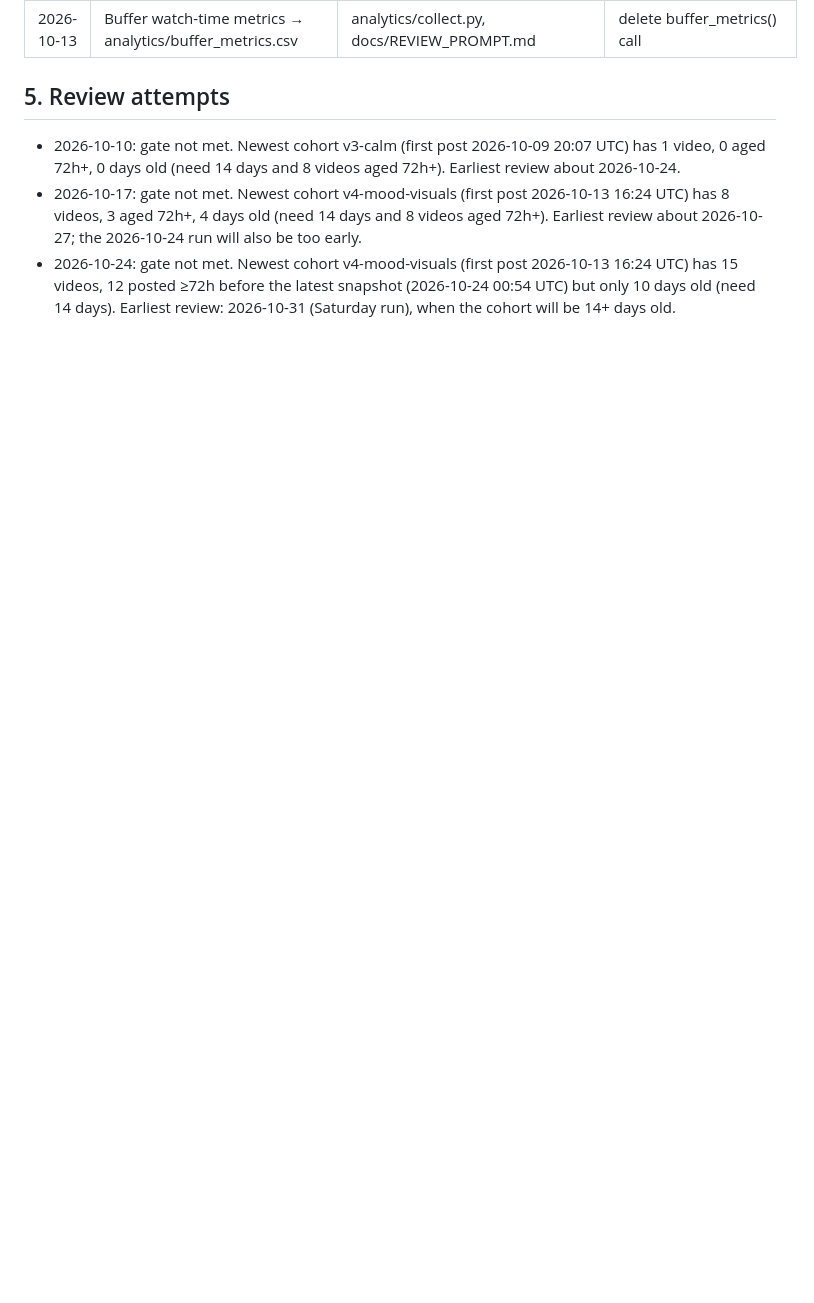
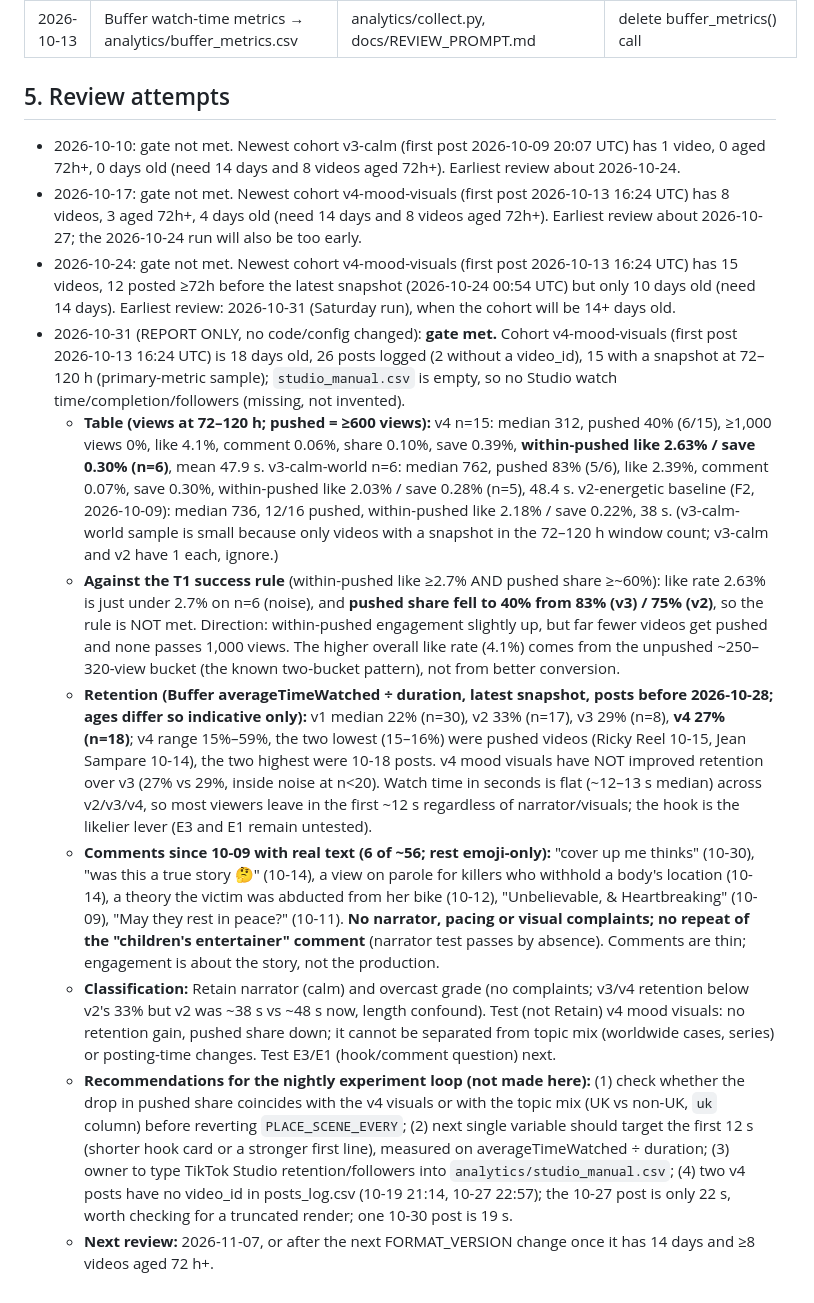
Before and after one commit to maxwilliamfoster-sys/youtube-automation, a Markdown page: QUALITY_LOG.md, the part around the change. Drawn GitHub-style; blank space fills up the shorter version.

Commit message:
Weekly review 2026-10-31: v4-mood-visuals cohort (report only)
Co-Authored-By: Claude Sonnet 5.5 <noreply@anthropic.com>
Claude-Session: https://claude.ai/code/session_016GmYeruWgsQEY8sCBb2ndj

```diff
--- a/QUALITY_LOG.md
+++ b/QUALITY_LOG.md
@@ -145,3 +145,11 @@ rate: above ~1 in 3, prefer cases with a conviction or no identifiable suspects
 - 2026-10-10: gate not met. Newest cohort v3-calm (first post 2026-10-09 20:07 UTC) has 1 video, 0 aged 72h+, 0 days old (need 14 days and 8 videos aged 72h+). Earliest review about 2026-10-24.
 - 2026-10-17: gate not met. Newest cohort v4-mood-visuals (first post 2026-10-13 16:24 UTC) has 8 videos, 3 aged 72h+, 4 days old (need 14 days and 8 videos aged 72h+). Earliest review about 2026-10-27; the 2026-10-24 run will also be too early.
 - 2026-10-24: gate not met. Newest cohort v4-mood-visuals (first post 2026-10-13 16:24 UTC) has 15 videos, 12 posted ≥72h before the latest snapshot (2026-10-24 00:54 UTC) but only 10 days old (need 14 days). Earliest review: 2026-10-31 (Saturday run), when the cohort will be 14+ days old.
+- 2026-10-31 (REPORT ONLY, no code/config changed): **gate met.** Cohort v4-mood-visuals (first post 2026-10-13 16:24 UTC) is 18 days old, 26 posts logged (2 without a video_id), 15 with a snapshot at 72–120 h (primary-metric sample); `studio_manual.csv` is empty, so no Studio watch time/completion/followers (missing, not invented).
+  - **Table (views at 72–120 h; pushed = ≥600 views):** v4 n=15: median 312, pushed 40% (6/15), ≥1,000 views 0%, like 4.1%, comment 0.06%, share 0.10%, save 0.39%, **within-pushed like 2.63% / save 0.30% (n=6)**, mean 47.9 s. v3-calm-world n=6: median 762, pushed 83% (5/6), like 2.39%, comment 0.07%, save 0.30%, within-pushed like 2.03% / save 0.28% (n=5), 48.4 s. v2-energetic baseline (F2, 2026-10-09): median 736, 12/16 pushed, within-pushed like 2.18% / save 0.22%, 38 s. (v3-calm-world sample is small because only videos with a snapshot in the 72–120 h window count; v3-calm and v2 have 1 each, ignore.)
+  - **Against the T1 success rule** (within-pushed like ≥2.7% AND pushed share ≥~60%): like rate 2.63% is just under 2.7% on n=6 (noise), and **pushed share fell to 40% from 83% (v3) / 75% (v2)**, so the rule is NOT met. Direction: within-pushed engagement slightly up, but far fewer videos get pushed and none passes 1,000 views. The higher overall like rate (4.1%) comes from the unpushed ~250–320-view bucket (the known two-bucket pattern), not from better conversion.
+  - **Retention (Buffer averageTimeWatched ÷ duration, latest snapshot, posts before 2026-10-28; ages differ so indicative only):** v1 median 22% (n=30), v2 33% (n=17), v3 29% (n=8), **v4 27% (n=18)**; v4 range 15%–59%, the two lowest (15–16%) were pushed videos (Ricky Reel 10-15, Jean Sampare 10-14), the two highest were 10-18 posts. v4 mood visuals have NOT improved retention over v3 (27% vs 29%, inside noise at n<20). Watch time in seconds is flat (~12–13 s median) across v2/v3/v4, so most viewers leave in the first ~12 s regardless of narrator/visuals; the hook is the likelier lever (E3 and E1 remain untested).
+  - **Comments since 10-09 with real text (6 of ~56; rest emoji-only):** "cover up me thinks" (10-30), "was this a true story 🤔" (10-14), a view on parole for killers who withhold a body's location (10-14), a theory the victim was abducted from her bike (10-12), "Unbelievable, & Heartbreaking" (10-09), "May they rest in peace?" (10-11). **No narrator, pacing or visual complaints; no repeat of the "children's entertainer" comment** (narrator test passes by absence). Comments are thin; engagement is about the story, not the production.
+  - **Classification:** Retain narrator (calm) and overcast grade (no complaints; v3/v4 retention below v2's 33% but v2 was ~38 s vs ~48 s now, length confound). Test (not Retain) v4 mood visuals: no retention gain, pushed share down; it cannot be separated from topic mix (worldwide cases, series) or posting-time changes. Test E3/E1 (hook/comment question) next.
+  - **Recommendations for the nightly experiment loop (not made here):** (1) check whether the drop in pushed share coincides with the v4 visuals or with the topic mix (UK vs non-UK, `uk` column) before reverting `PLACE_SCENE_EVERY`; (2) next single variable should target the first 12 s (shorter hook card or a stronger first line), measured on averageTimeWatched ÷ duration; (3) owner to type TikTok Studio retention/followers into `analytics/studio_manual.csv`; (4) two v4 posts have no video_id in posts_log.csv (10-19 21:14, 10-27 22:57); the 10-27 post is only 22 s, worth checking for a truncated render; one 10-30 post is 19 s.
+  - **Next review:** 2026-11-07, or after the next FORMAT_VERSION change once it has 14 days and ≥8 videos aged 72 h+.
```
